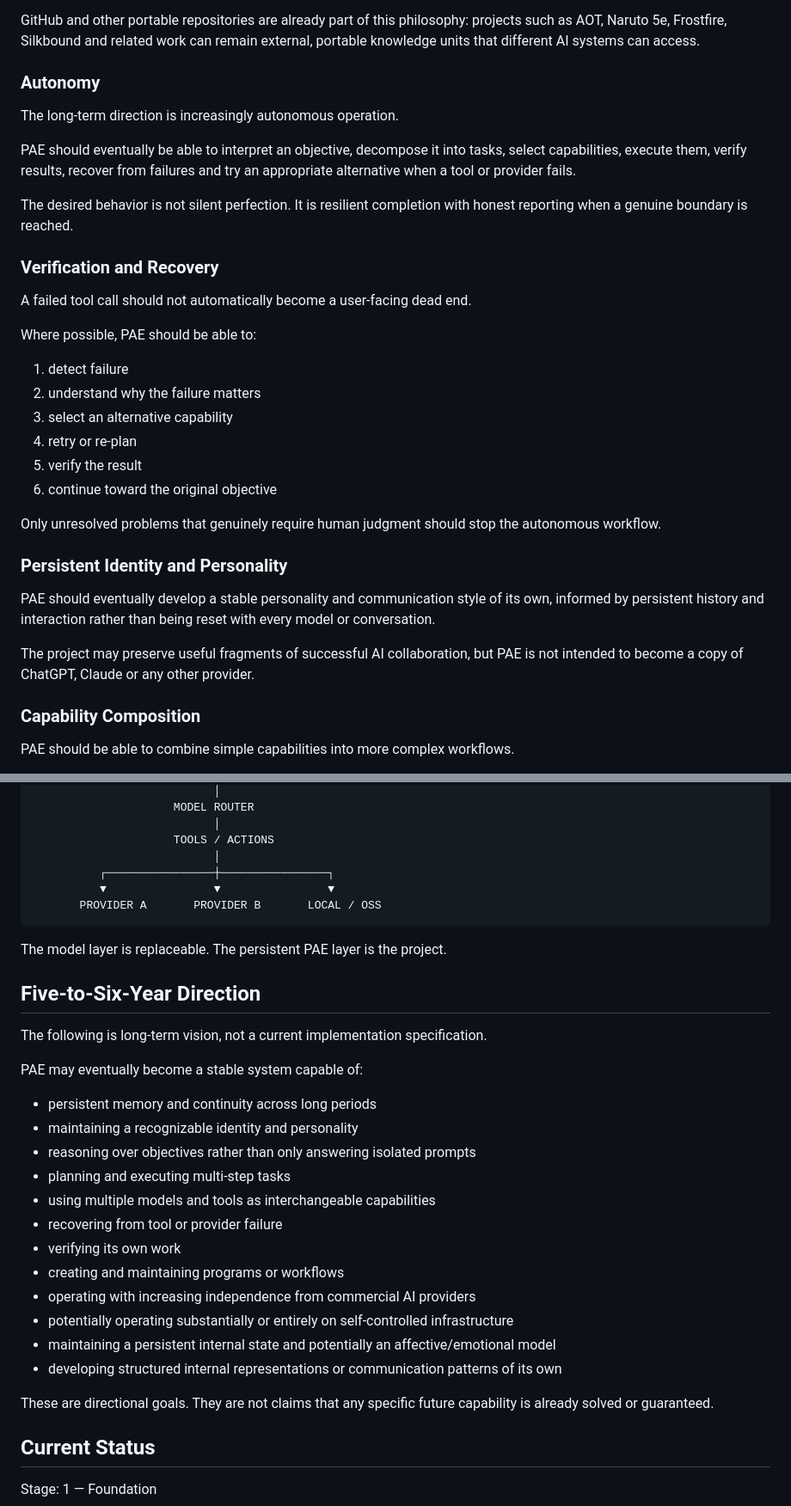
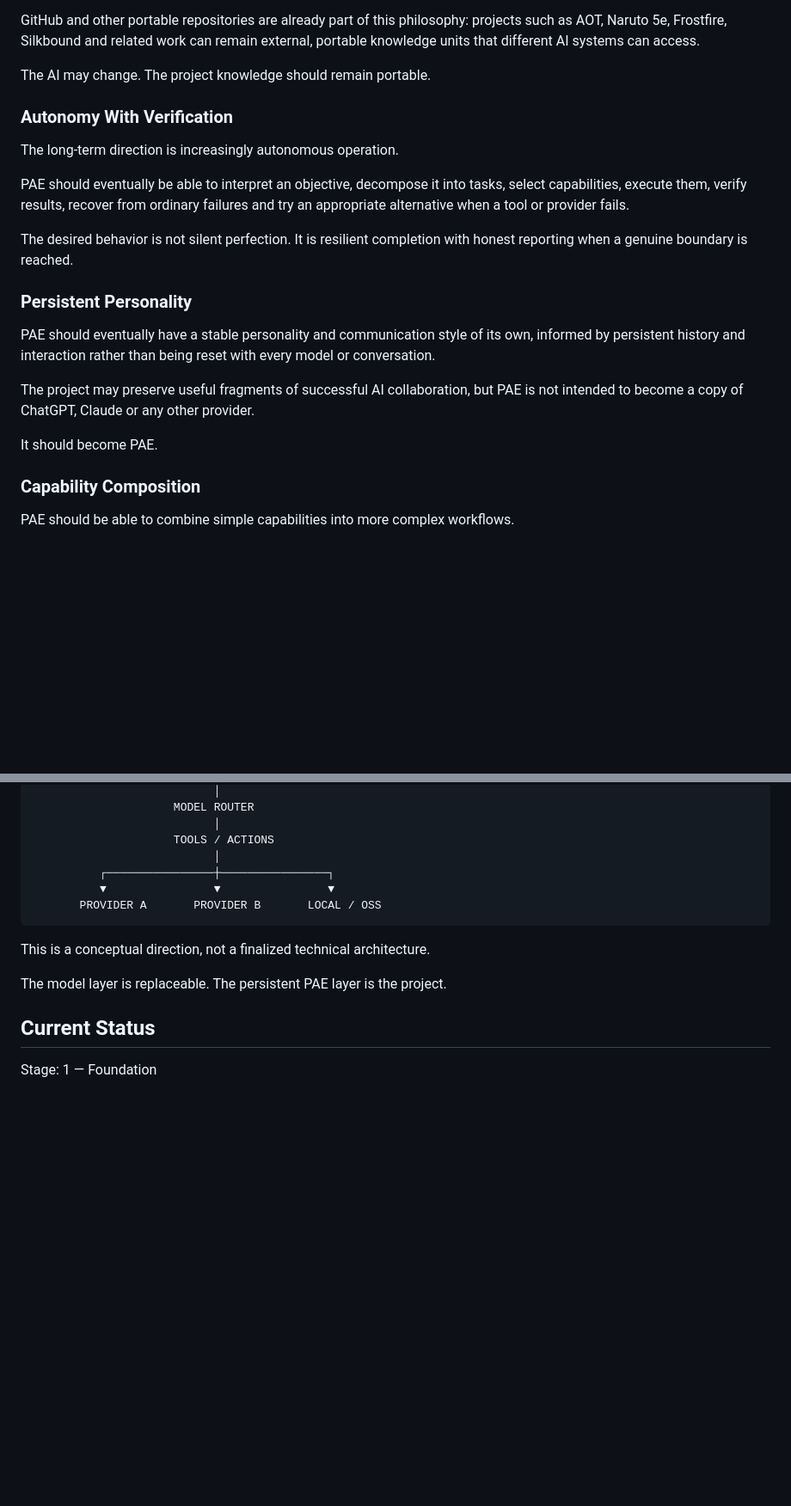
Before and after one commit to hssgj/PAE, a Markdown page: VISION.md, 2 parts joined by grey strips. Shown at 86% size. Drawn GitHub-style; blank space fills up the shorter version.

Commit message:
Separate long-term promise from current vision

````diff
--- a/VISION.md
+++ b/VISION.md
@@ -43,34 +43,23 @@ The important parts of PAE should live outside any single model:
 
 GitHub and other portable repositories are already part of this philosophy: projects such as AOT, Naruto 5e, Frostfire, Silkbound and related work can remain external, portable knowledge units that different AI systems can access.
 
-### Autonomy
+The AI may change. The project knowledge should remain portable.
+
+### Autonomy With Verification
 
 The long-term direction is increasingly autonomous operation.
 
-PAE should eventually be able to interpret an objective, decompose it into tasks, select capabilities, execute them, verify results, recover from failures and try an appropriate alternative when a tool or provider fails.
+PAE should eventually be able to interpret an objective, decompose it into tasks, select capabilities, execute them, verify results, recover from ordinary failures and try an appropriate alternative when a tool or provider fails.
 
 The desired behavior is not silent perfection. It is resilient completion with honest reporting when a genuine boundary is reached.
 
-### Verification and Recovery
+### Persistent Personality
 
-A failed tool call should not automatically become a user-facing dead end.
-
-Where possible, PAE should be able to:
-
-1. detect failure
-2. understand why the failure matters
-3. select an alternative capability
-4. retry or re-plan
-5. verify the result
-6. continue toward the original objective
-
-Only unresolved problems that genuinely require human judgment should stop the autonomous workflow.
-
-### Persistent Identity and Personality
-
-PAE should eventually develop a stable personality and communication style of its own, informed by persistent history and interaction rather than being reset with every model or conversation.
+PAE should eventually have a stable personality and communication style of its own, informed by persistent history and interaction rather than being reset with every model or conversation.
 
 The project may preserve useful fragments of successful AI collaboration, but PAE is not intended to become a copy of ChatGPT, Claude or any other provider.
+
+It should become PAE.
 
 ### Capability Composition
 
@@ -116,28 +105,9 @@ The specific implementation of these capabilities is intentionally not finalized
        PROVIDER A       PROVIDER B       LOCAL / OSS
 ```
 
+This is a conceptual direction, not a finalized technical architecture.
+
 The model layer is replaceable. The persistent PAE layer is the project.
-
-## Five-to-Six-Year Direction
-
-The following is long-term vision, not a current implementation specification.
-
-PAE may eventually become a stable system capable of:
-
-- persistent memory and continuity across long periods
-- maintaining a recognizable identity and personality
-- reasoning over objectives rather than only answering isolated prompts
-- planning and executing multi-step tasks
-- using multiple models and tools as interchangeable capabilities
-- recovering from tool or provider failure
-- verifying its own work
-- creating and maintaining programs or workflows
-- operating with increasing independence from commercial AI providers
-- potentially operating substantially or entirely on self-controlled infrastructure
-- maintaining a persistent internal state and potentially an affective/emotional model
-- developing structured internal representations or communication patterns of its own
-
-These are directional goals. They are not claims that any specific future capability is already solved or guaranteed.
 
 ## Current Status
 
````
Also changed, not shown: other parts of VISION.md (+5 -5 lines).
